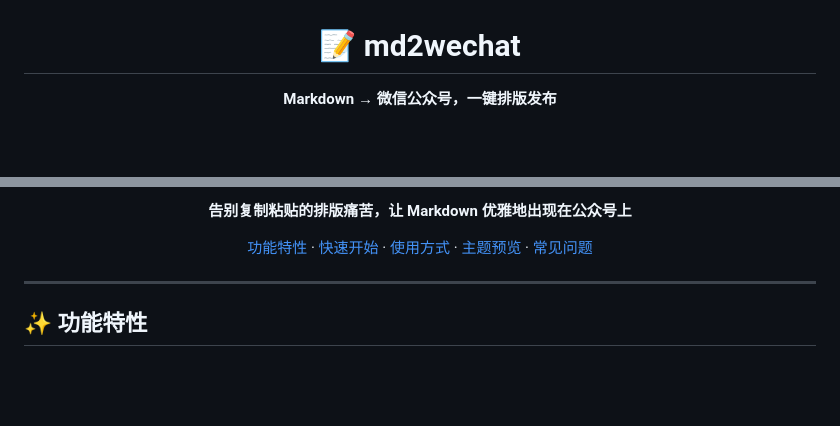
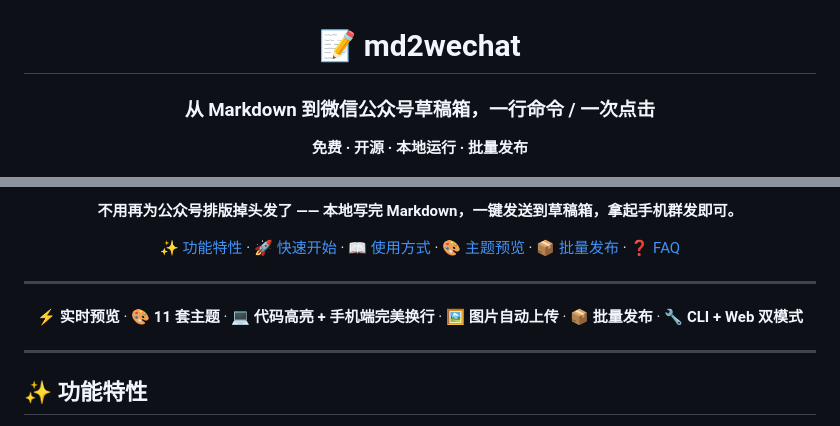
Before and after one commit to jiabao-wang/md2weichat, a Markdown page: README.md, 2 parts joined by grey strips. Drawn GitHub-style; blank space fills up the shorter version.

Commit message:
docs: update README.md

```diff
--- a/README.md
+++ b/README.md
@@ -2,7 +2,9 @@
 
 # 📝 md2wechat
 
-**Markdown → 微信公众号，一键排版发布**
+### 从 Markdown 到微信公众号草稿箱，一行命令 / 一次点击
+
+**免费 · 开源 · 本地运行 · 批量发布**
 
 [![TypeScript](https://img.shields.io/badge/TypeScript-5.0+-3178C6?logo=typescript&logoColor=white)](https://www.typescriptlang.org/)
 [![Node.js](https://img.shields.io/badge/Node.js-16+-43853D?logo=node.js&logoColor=white)](https://nodejs.org/)
@@ -11,9 +14,15 @@
 
-**告别复制粘贴的排版痛苦，让 Markdown 优雅地出现在公众号上**
+**不用再为公众号排版掉头发了 —— 本地写完 Markdown，一键发送到草稿箱，拿起手机群发即可。**
 
-[功能特性](#-功能特性) · [快速开始](#-快速开始) · [使用方式](#-使用方式) · [主题预览](#-主题预览) · [常见问题](#-常见问题)
+[✨ 功能特性](#-功能特性) · [🚀 快速开始](#-快速开始) · [📖 使用方式](#-使用方式) · [🎨 主题预览](#-主题预览) · [📦 批量发布](#方式一可视化-web-界面推荐新手) · [❓ FAQ](#-常见问题)
 
 </div>
+
+---
+
+<p align="center">
+<b>⚡ 实时预览</b> · <b>🎨 11 套主题</b> · <b>💻 代码高亮 + 手机端完美换行</b> · <b>🖼️ 图片自动上传</b> · <b>📦 批量发布</b> · <b>🔧 CLI + Web 双模式</b>
+</p>
 
 ---
 
```
Also changed, not shown: other parts of README.md (+2 -1 lines).
